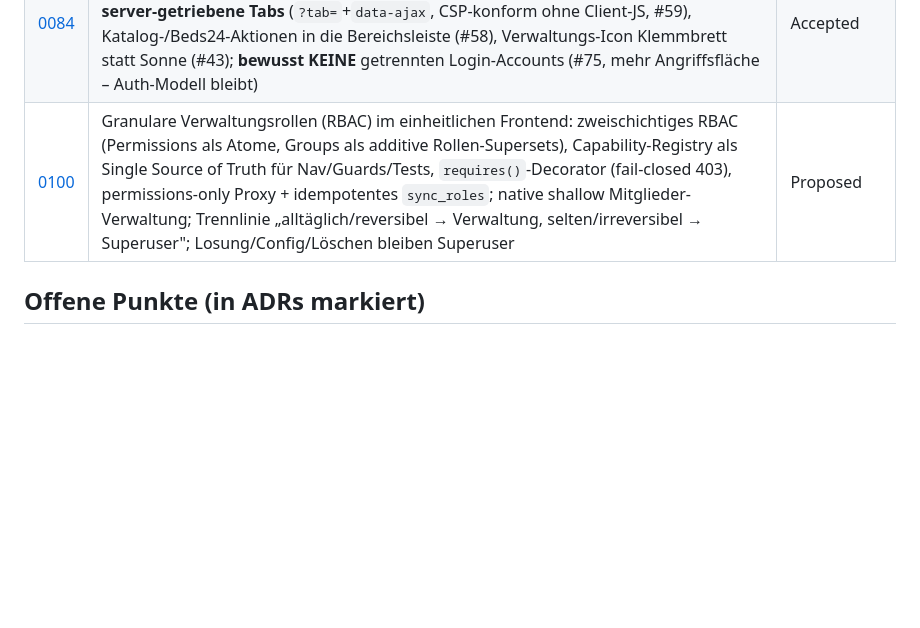
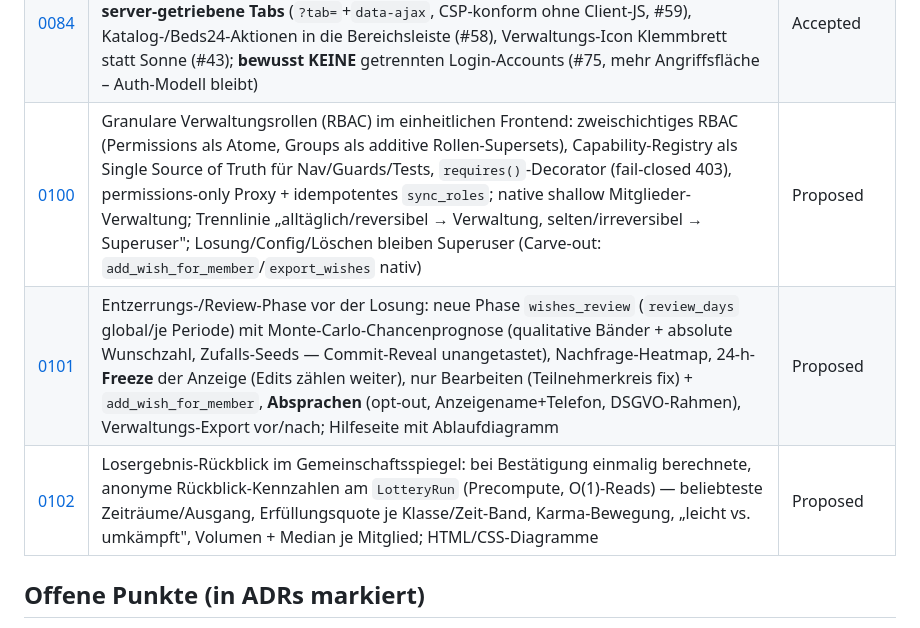
Before and after one commit to wedelmoritz/rehof-buchung, a Markdown page: docs/adr/README.md, the part around the change. Drawn GitHub-style; blank space fills up the shorter version.

```diff
--- a/docs/adr/README.md
+++ b/docs/adr/README.md
@@ -106,7 +106,9 @@ die Regelwerte zu wiederholen.
 | [0082](0082-storno-nachweis.md) | Stornierte Buchungen sichtbar: schlanker `CancellationLog`-Snapshot beim Stornieren (kein Soft-Delete → Belegungs-/Regel-Abfragen unberührt), eingeklappter Abschnitt „Zuletzt storniert" in „Meine Buchungen"; Retention-Pruning (#30) | Accepted |
 | [0083](0083-belegungsplan-tape-chart.md) | Belegungsplan als Tape-Chart (Option A): `Quarter.sort_order` = beds24-Reihenfolge + Gebäude-Bänder statt Zebra (#38/#42), **Halbtags-Wechsel** löst die Schein-Doppelbelegung (#40), **Datums-Anker + 1/2/4 Wochen** statt Monat (#41), rollen-abhängig Gast-Klartext/Kontakt + Tagesdetail An-/Abreise/Anwesenheit (#46/#47), 🧹-Endreinigung dezent, **Druck** (`@media print` + `data-print`, nur Verwaltung, #39); ein responsiver Plan; `Quarter.target_occupancy` als Ampel-Fundament (Migration 0050) | Accepted |
 | [0084](0084-bl-cockpit-rollen-navigation.md) | BL-Cockpit statt getrennter Accounts: mitglieds-eigene Nav-Punkte nur mit `user.member` (reine Verwaltungs-Konten laufen nicht mehr ins Leere, #48), Dashboard-Abschnitte als **server-getriebene Tabs** (`?tab=`+`data-ajax`, CSP-konform ohne Client-JS, #59), Katalog-/Beds24-Aktionen in die Bereichsleiste (#58), Verwaltungs-Icon Klemmbrett statt Sonne (#43); **bewusst KEINE** getrennten Login-Accounts (#75, mehr Angriffsfläche – Auth-Modell bleibt) | Accepted |
-| [0100](0100-granulare-verwaltungsrollen-rbac.md) | Granulare Verwaltungsrollen (RBAC) im einheitlichen Frontend: zweischichtiges RBAC (Permissions als Atome, Groups als additive Rollen-Supersets), Capability-Registry als Single Source of Truth für Nav/Guards/Tests, `requires()`-Decorator (fail-closed 403), permissions-only Proxy + idempotentes `sync_roles`; native shallow Mitglieder-Verwaltung; Trennlinie „alltäglich/reversibel → Verwaltung, selten/irreversibel → Superuser"; Losung/Config/Löschen bleiben Superuser | Proposed |
+| [0100](0100-granulare-verwaltungsrollen-rbac.md) | Granulare Verwaltungsrollen (RBAC) im einheitlichen Frontend: zweischichtiges RBAC (Permissions als Atome, Groups als additive Rollen-Supersets), Capability-Registry als Single Source of Truth für Nav/Guards/Tests, `requires()`-Decorator (fail-closed 403), permissions-only Proxy + idempotentes `sync_roles`; native shallow Mitglieder-Verwaltung; Trennlinie „alltäglich/reversibel → Verwaltung, selten/irreversibel → Superuser"; Losung/Config/Löschen bleiben Superuser (Carve-out: `add_wish_for_member`/`export_wishes` nativ) | Proposed |
+| [0101](0101-entzerrungsphase-vor-losung.md) | Entzerrungs-/Review-Phase vor der Losung: neue Phase `wishes_review` (`review_days` global/je Periode) mit Monte-Carlo-Chancenprognose (qualitative Bänder + absolute Wunschzahl, Zufalls-Seeds — Commit-Reveal unangetastet), Nachfrage-Heatmap, 24-h-**Freeze** der Anzeige (Edits zählen weiter), nur Bearbeiten (Teilnehmerkreis fix) + `add_wish_for_member`, **Absprachen** (opt-out, Anzeigename+Telefon, DSGVO-Rahmen), Verwaltungs-Export vor/nach; Hilfeseite mit Ablaufdiagramm | Proposed |
+| [0102](0102-losergebnis-rueckblick.md) | Losergebnis-Rückblick im Gemeinschaftsspiegel: bei Bestätigung einmalig berechnete, anonyme Rückblick-Kennzahlen am `LotteryRun` (Precompute, O(1)-Reads) — beliebteste Zeiträume/Ausgang, Erfüllungsquote je Klasse/Zeit-Band, Karma-Bewegung, „leicht vs. umkämpft", Volumen + Median je Mitglied; HTML/CSS-Diagramme | Proposed |
 
 ## Offene Punkte (in ADRs markiert)
 
```
Also changed, not shown: docs/adr/0101-entzerrungsphase-vor-losung.md (added, +170 -0 lines), docs/adr/0102-losergebnis-rueckblick.md (added, +78 -0 lines).
